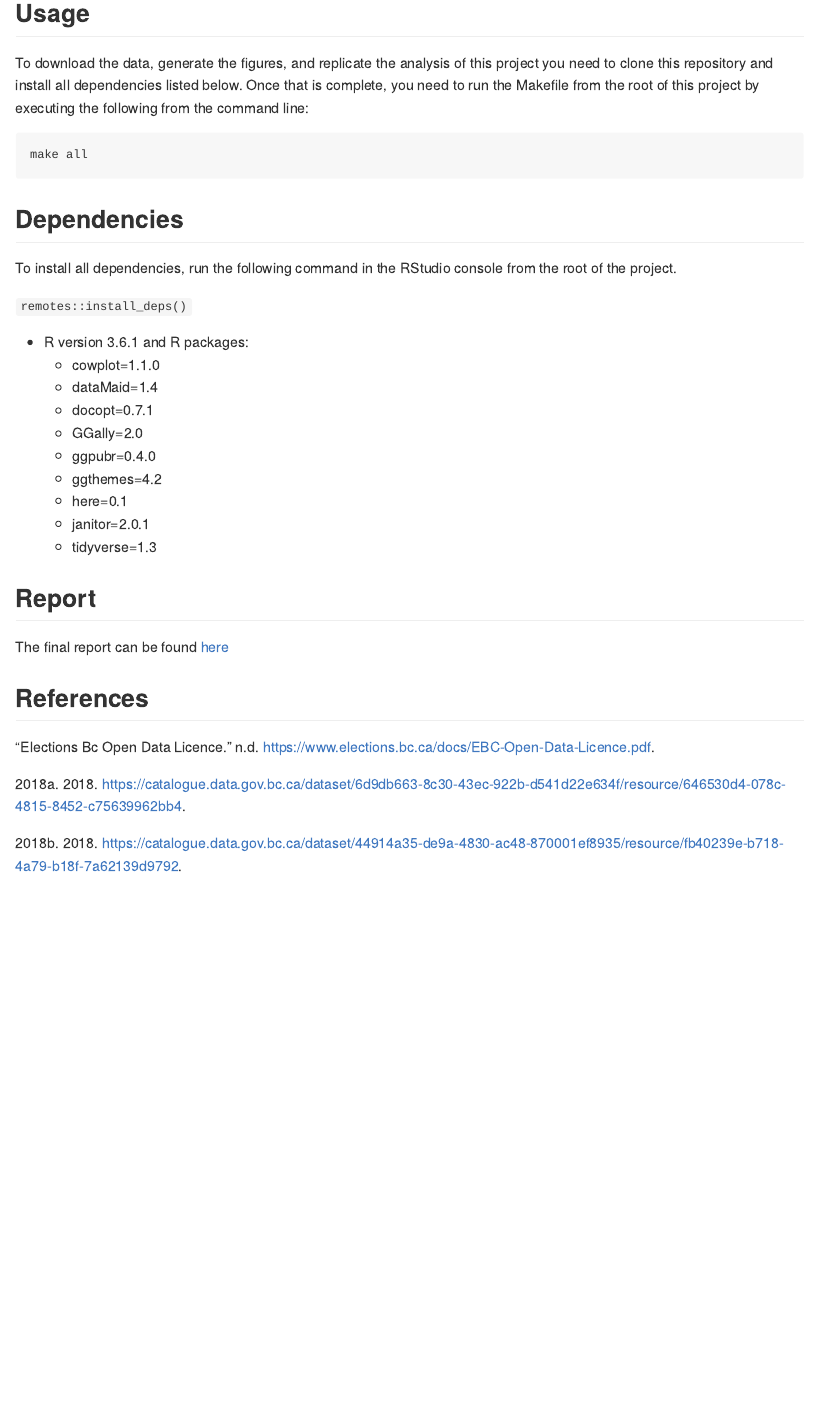
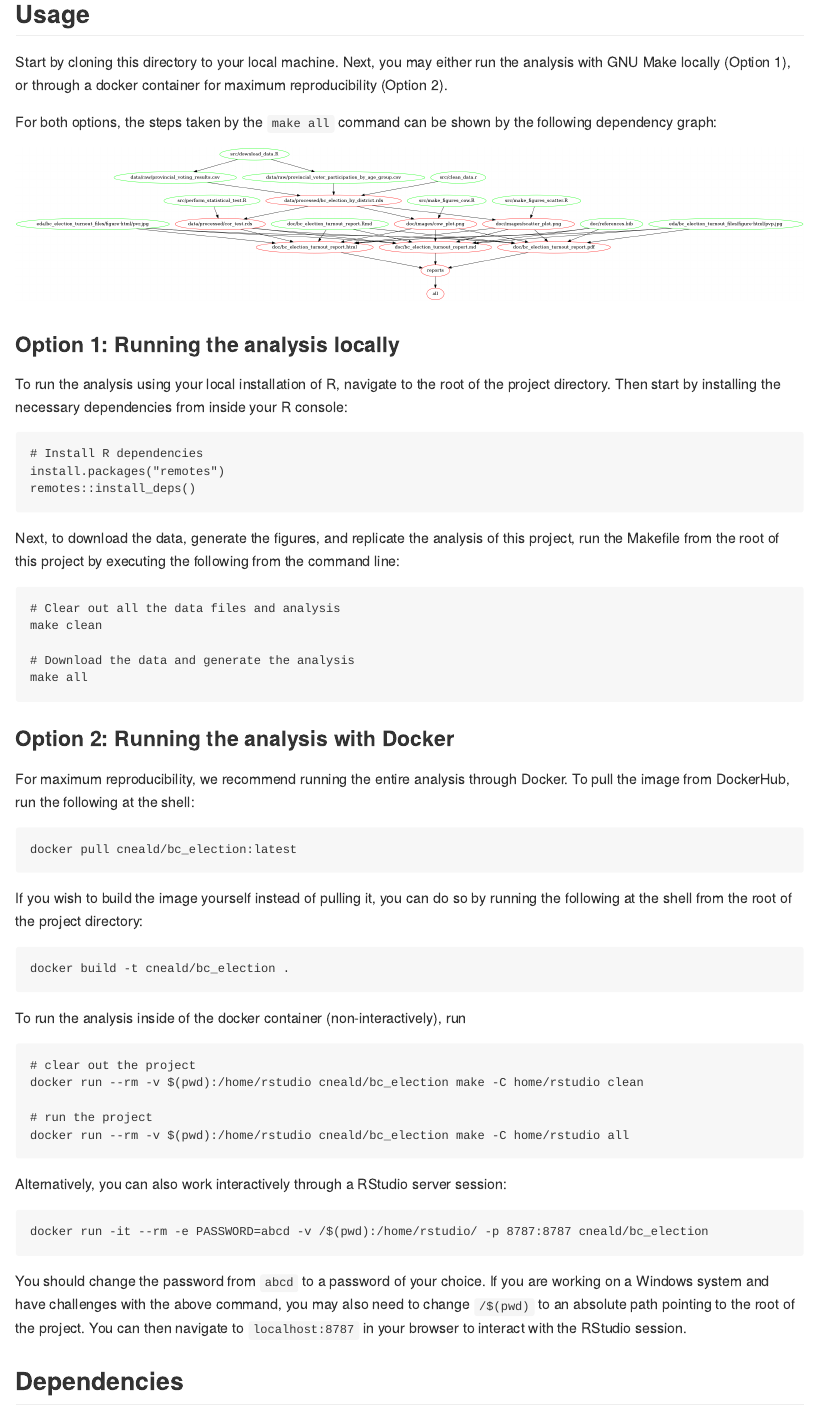
Before and after one commit to yuanxiongbear/bc_election_turnout, an R Markdown document (README.Rmd): the page in a window 1100 px wide, from 1710 px down before the commit and from 1540 px down after it, so that both start at the same text. The pictures show the output file README.md that the author committed with the source, drawn offline in the style of GitHub.

Commit message:
Update README to include Docker and makefile2graph (#66)
* Add instructions for running the analysis with Docker

* Add makefile dependency graph to README

* Re-build README.Rmd

* Fix typo in image name

Co-authored-by: GitHub Actions <actions@github.com>

````diff
--- a/README.Rmd
+++ b/README.Rmd
@@ -37,20 +29,68 @@ Using a Pearson correlation test we arrive at a p-value of $< 0.001$ which is le
 
 ## Usage
 
-To download the data, generate the figures, and replicate the analysis of this project you need to clone this repository and install all dependencies listed below. Once that is complete, you need to run the Makefile from the root of this project by executing the following from the command line:
+Start by cloning this directory to your local machine. Next, you may either run the analysis with GNU Make locally (Option 1), or through a docker container for maximum reproducibility (Option 2).
+
+For both options, the steps taken by the `make all` command can be shown by the following dependency graph:
+
+![](Makefile.png)
+
+
+### Option 1: Running the analysis locally
+
+To run the analysis using your local installation of R, navigate to the root of the project directory. Then start by installing the necessary dependencies from inside your R console:
+
+```r
+# Install R dependencies
+install.packages("remotes")
+remotes::install_deps()
+```
+
+Next, to download the data, generate the figures, and replicate the analysis of this project, run the Makefile from the root of this project by executing the following from the command line:
 
 ```bash
+# Clear out all the data files and analysis
+make clean
+
+# Download the data and generate the analysis
 make all
 ```
 
+### Option 2: Running the analysis with Docker
+
+For maximum reproducibility, we recommend running the entire analysis through Docker. To pull the image from DockerHub, run the following at the shell:
+
+```bash
+docker pull cneald/bc_election:latest
+```
+
+If you wish to build the image yourself instead of pulling it, you can do so by running the following at the shell from the root of the project directory:
+
+```bash
+docker build -t cneald/bc_election .
+```
+
+To run the analysis inside of the docker container (non-interactively), run
+
+```bash
+# clear out the project
+docker run --rm -v $(pwd):/home/rstudio cneald/bc_election make -C home/rstudio clean
+
+# run the project
+docker run --rm -v $(pwd):/home/rstudio cneald/bc_election make -C home/rstudio all
+```
+
+Alternatively, you can also work interactively through a RStudio server session:
+
+```bash
+docker run -it --rm -e PASSWORD=abcd -v /$(pwd):/home/rstudio/ -p 8787:8787 bc_election
+```
+
+You should change the password from `abcd` to a password of your choice. If you are working on a Windows system and have challenges with the above command, you may also need to change `/$(pwd)` to an absolute path pointing to the root of the project. You can then navigate to `localhost:8787` in your browser to interact with the RStudio session.
+
 ## Dependencies
 
-To install all dependencies, run the following command in the RStudio console
-from the root of the project.
-
-`remotes::install_deps()`
-
-- R version 3.6.1 and R packages:
+- R version 4.0.3 and R packages:
     - cowplot=1.1.0
     - dataMaid=1.4
     - docopt=0.7.1
````
Also changed, not shown: Makefile.png (added), README.md, README.Rmd (10 more changed lines), 1 other file.
